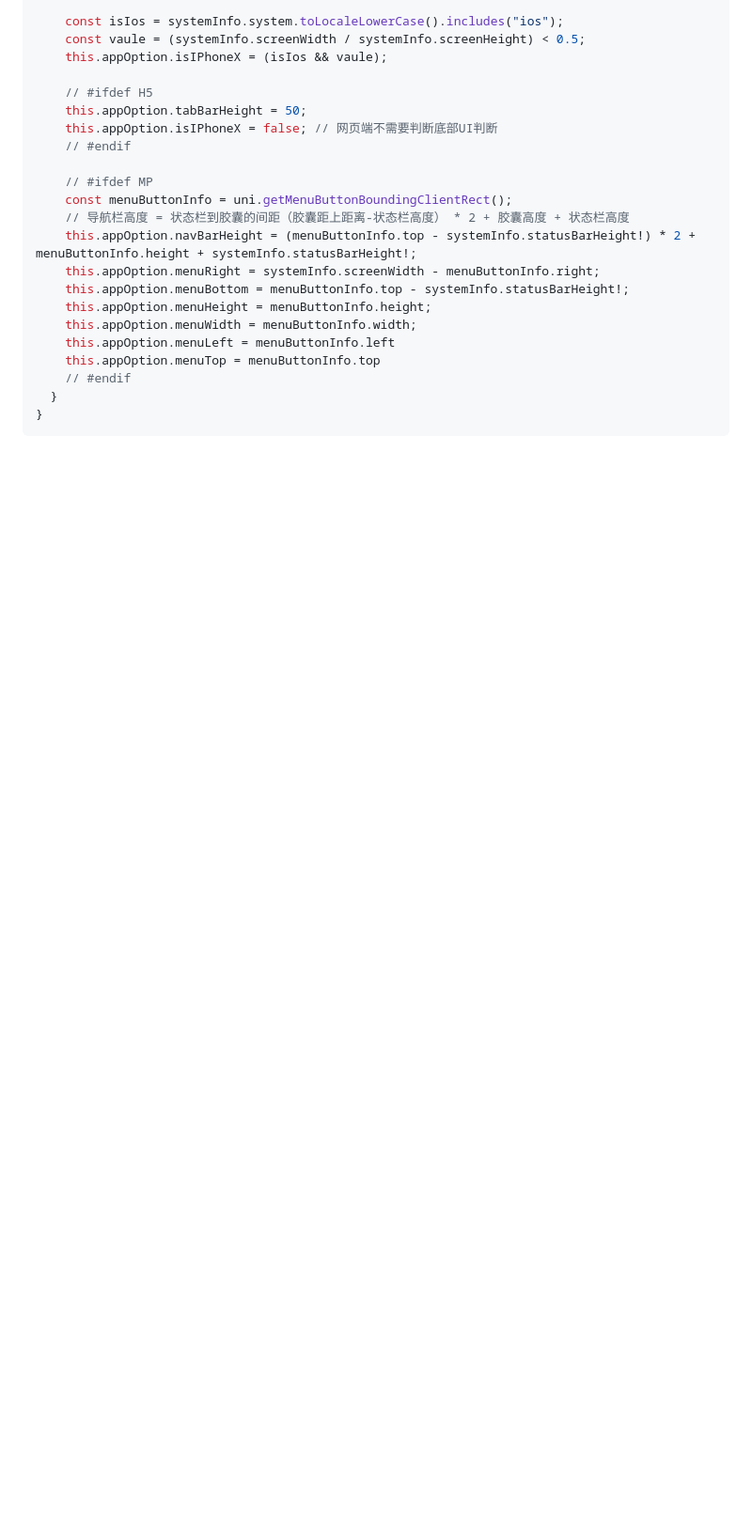
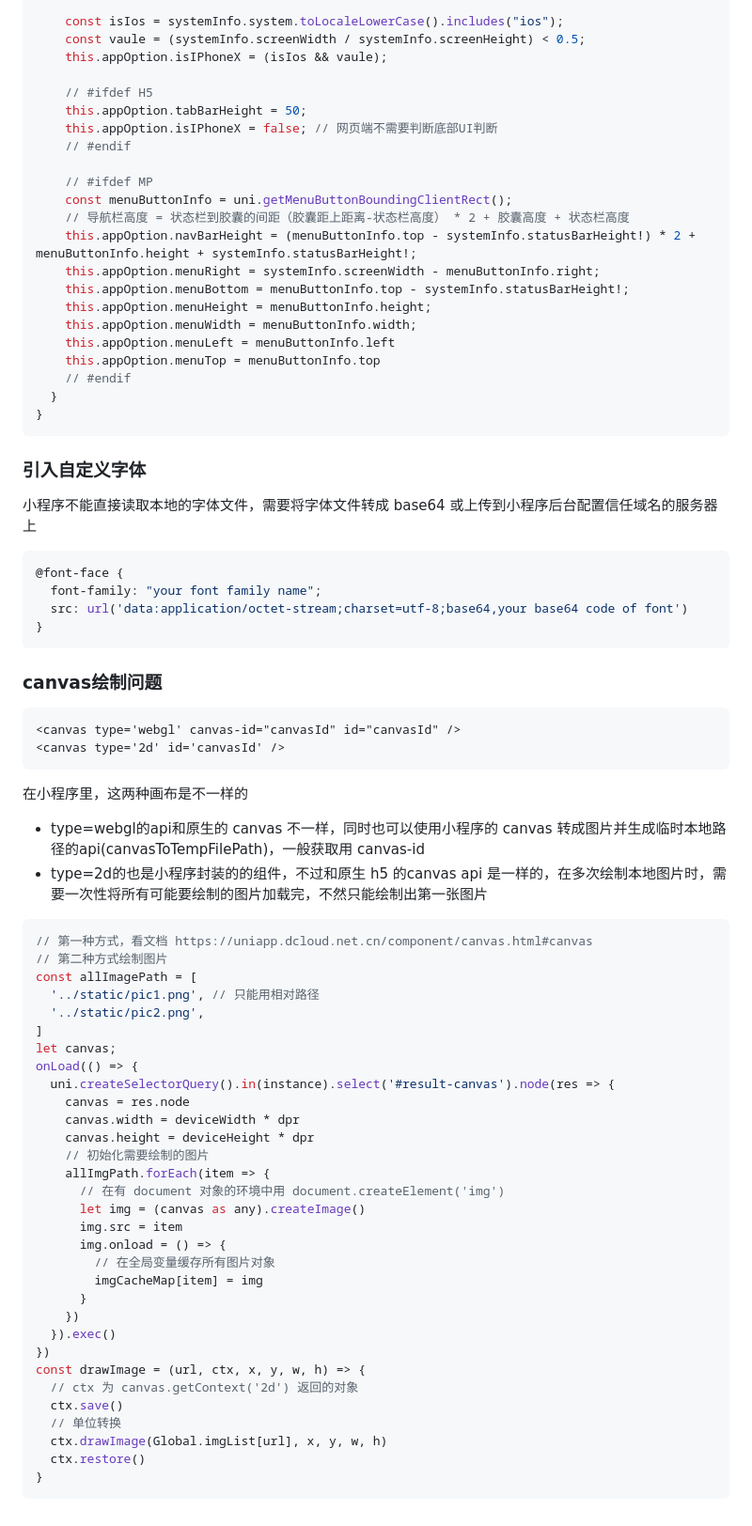
Before and after one commit to kricn/notes, a Markdown page: miniprogram/微信小程序功能实现查询文.md, the part around the change printed below. Shown: that part at 94% size. Rendered like a GitHub page; blank space fills up the shorter version.

Commit message:
更新小程序总结

````diff
--- a/miniprogram/微信小程序功能实现查询文.md
+++ b/miniprogram/微信小程序功能实现查询文.md
@@ -118,3 +120,53 @@ export default class ModuleAppOption {
   }
 }
 ```
+### 引入自定义字体
+小程序不能直接读取本地的字体文件，需要将字体文件转成 base64 或上传到小程序后台配置信任域名的服务器上
+```css
+@font-face {
+  font-family: "your font family name";
+  src: url('data:application/octet-stream;charset=utf-8;base64,your base64 code of font')
+}
+```
+
+### canvas绘制问题
+```html
+<canvas type='webgl' canvas-id="canvasId" id="canvasId" />
+<canvas type='2d' id='canvasId' />
+```
+在小程序里，这两种画布是不一样的
+- type=webgl的api和原生的 canvas 不一样，同时也可以使用小程序的 canvas 转成图片并生成临时本地路径的api(canvasToTempFilePath)，一般获取用 canvas-id
+- type=2d的也是小程序封装的的组件，不过和原生 h5 的canvas api 是一样的，在多次绘制本地图片时，需要一次性将所有可能要绘制的图片加载完，不然只能绘制出第一张图片
+```js
+// 第一种方式，看文档 https://uniapp.dcloud.net.cn/component/canvas.html#canvas
+// 第二种方式绘制图片
+const allImagePath = [
+  '../static/pic1.png', // 只能用相对路径
+  '../static/pic2.png',
+]
+let canvas;
+onLoad(() => {
+  uni.createSelectorQuery().in(instance).select('#result-canvas').node(res => {
+    canvas = res.node
+    canvas.width = deviceWidth * dpr
+    canvas.height = deviceHeight * dpr
+    // 初始化需要绘制的图片
+    allImgPath.forEach(item => {
+      // 在有 document 对象的环境中用 document.createElement('img')
+      let img = (canvas as any).createImage()
+      img.src = item
+      img.onload = () => {
+        // 在全局变量缓存所有图片对象
+        imgCacheMap[item] = img
+      }
+    })
+  }).exec()
+})
+const drawImage = (url, ctx, x, y, w, h) => {
+  // ctx 为 canvas.getContext('2d') 返回的对象
+  ctx.save()
+  // 单位转换
+  ctx.drawImage(Global.imgList[url], x, y, w, h)
+  ctx.restore()
+}
+```
````
Also changed, not shown: other parts of miniprogram/微信小程序功能实现查询文.md (+7 -5 lines).
